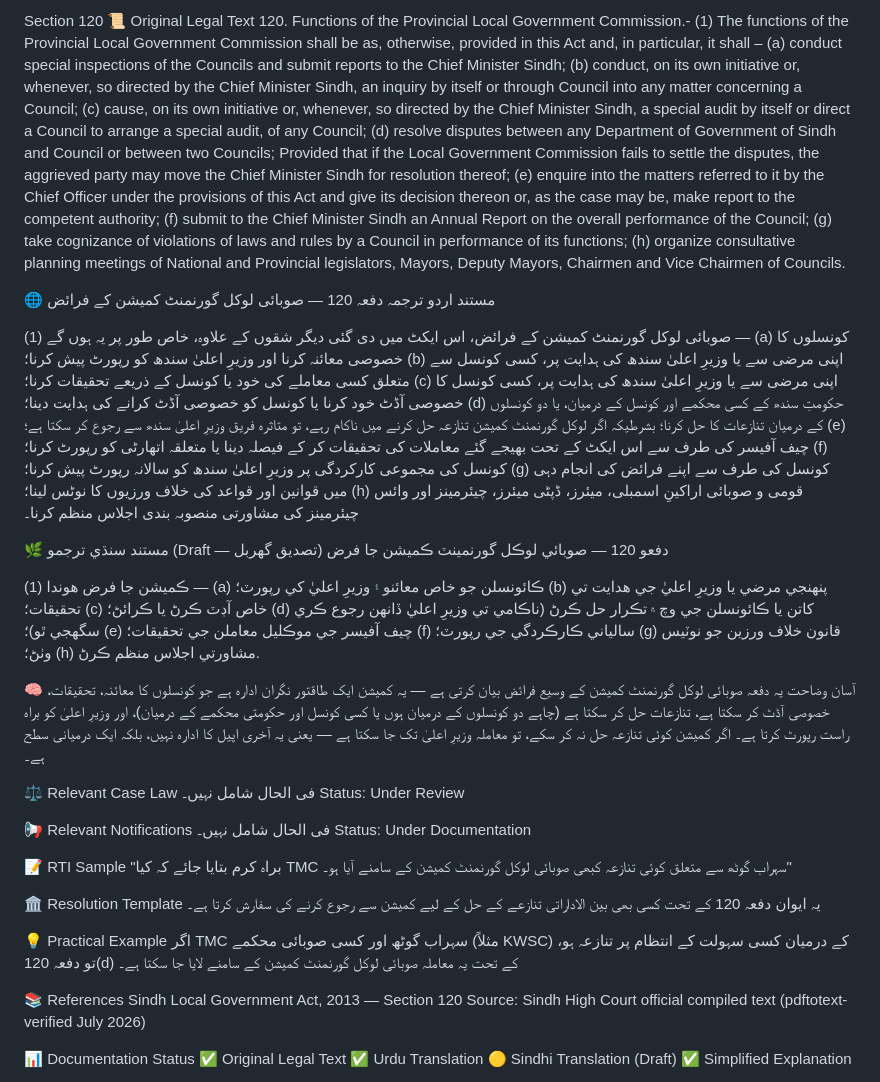
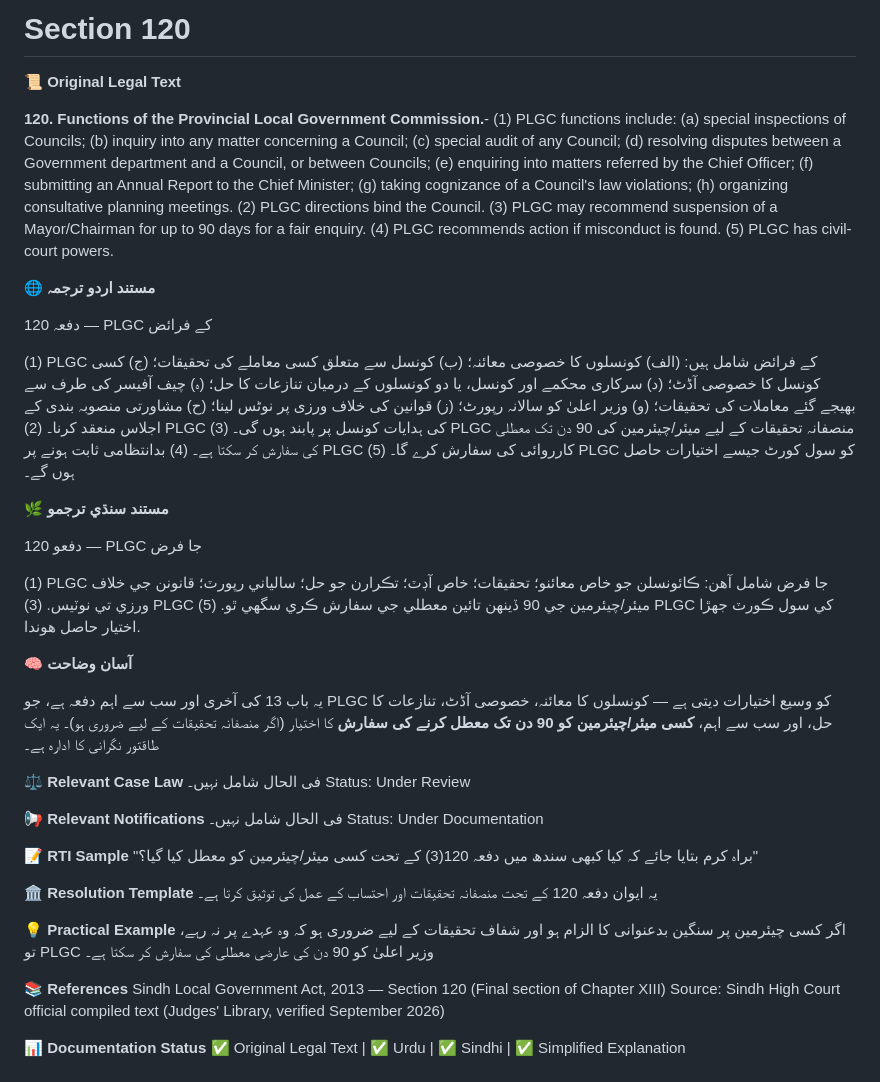
Before and after one commit to raheemsariouae-786/Sindh-Local-Government-Act-2013, a Markdown page: docs/section-120.md, the part around one of its changes. GitHub-like rendering.

```diff
--- a/docs/section-120.md
+++ b/docs/section-120.md
@@ -1,68 +1,58 @@
-Section 120
-📜 Original Legal Text
-120. Functions of the Provincial Local Government Commission.- (1) The functions of the Provincial Local Government Commission shall be as, otherwise, provided in this Act and, in particular, it shall –
-(a) conduct special inspections of the Councils and submit reports to the Chief Minister Sindh;
-(b) conduct, on its own initiative or, whenever, so directed by the Chief Minister Sindh, an inquiry by itself or through Council into any matter concerning a Council;
-(c) cause, on its own initiative or, whenever, so directed by the Chief Minister Sindh, a special audit by itself or direct a Council to arrange a special audit, of any Council;
-(d) resolve disputes between any Department of Government of Sindh and Council or between two Councils;
-Provided that if the Local Government Commission fails to settle the disputes, the aggrieved party may move the Chief Minister Sindh for resolution thereof;
-(e) enquire into the matters referred to it by the Chief Officer under the provisions of this Act and give its decision thereon or, as the case may be, make report to the competent authority;
-(f) submit to the Chief Minister Sindh an Annual Report on the overall performance of the Council;
-(g) take cognizance of violations of laws and rules by a Council in performance of its functions;
-(h) organize consultative planning meetings of National and Provincial legislators, Mayors, Deputy Mayors, Chairmen and Vice Chairmen of Councils.
+# Section 120
 
-🌐 مستند اردو ترجمہ
-دفعہ 120 — صوبائی لوکل گورنمنٹ کمیشن کے فرائض
+📜 **Original Legal Text**
 
-(1) صوبائی لوکل گورنمنٹ کمیشن کے فرائض، اس ایکٹ میں دی گئی دیگر شقوں کے علاوہ، خاص طور پر یہ ہوں گے —
-(a) کونسلوں کا خصوصی معائنہ کرنا اور وزیرِ اعلیٰ سندھ کو رپورٹ پیش کرنا؛
-(b) اپنی مرضی سے یا وزیرِ اعلیٰ سندھ کی ہدایت پر، کسی کونسل سے متعلق کسی معاملے کی خود یا کونسل کے ذریعے تحقیقات کرنا؛
-(c) اپنی مرضی سے یا وزیرِ اعلیٰ سندھ کی ہدایت پر، کسی کونسل کا خصوصی آڈٹ خود کرنا یا کونسل کو خصوصی آڈٹ کرانے کی ہدایت دینا؛
-(d) حکومتِ سندھ کے کسی محکمے اور کونسل کے درمیان، یا دو کونسلوں کے درمیان تنازعات کا حل کرنا؛
-بشرطیکہ اگر لوکل گورنمنٹ کمیشن تنازعہ حل کرنے میں ناکام رہے، تو متاثرہ فریق وزیرِ اعلیٰ سندھ سے رجوع کر سکتا ہے؛
-(e) چیف آفیسر کی طرف سے اس ایکٹ کے تحت بھیجے گئے معاملات کی تحقیقات کر کے فیصلہ دینا یا متعلقہ اتھارٹی کو رپورٹ کرنا؛
-(f) کونسل کی مجموعی کارکردگی پر وزیرِ اعلیٰ سندھ کو سالانہ رپورٹ پیش کرنا؛
-(g) کونسل کی طرف سے اپنے فرائض کی انجام دہی میں قوانین اور قواعد کی خلاف ورزیوں کا نوٹس لینا؛
-(h) قومی و صوبائی اراکینِ اسمبلی، میئرز، ڈپٹی میئرز، چیئرمینز اور وائس چیئرمینز کی مشاورتی منصوبہ بندی اجلاس منظم کرنا۔
+**120. Functions of the Provincial Local Government Commission.**- (1) PLGC functions include: (a) special inspections of Councils; (b) inquiry into any matter concerning a Council; (c) special audit of any Council; (d) resolving disputes between a Government department and a Council, or between Councils; (e) enquiring into matters referred by the Chief Officer; (f) submitting an Annual Report to the Chief Minister; (g) taking cognizance of a Council's law violations; (h) organizing consultative planning meetings. (2) PLGC directions bind the Council. (3) PLGC may recommend suspension of a Mayor/Chairman for up to 90 days for a fair enquiry. (4) PLGC recommends action if misconduct is found. (5) PLGC has civil-court powers.
 
-🌿 مستند سنڌي ترجمو (Draft — تصديق گھربل)
-دفعو 120 — صوبائي لوڪل گورنمينٽ ڪميشن جا فرض
+🌐 **مستند اردو ترجمہ**
 
-(1) ڪميشن جا فرض هوندا —
-(a) ڪائونسلن جو خاص معائنو ۽ وزيرِ اعليٰ کي رپورٽ؛
-(b) پنهنجي مرضي يا وزيرِ اعليٰ جي هدايت تي تحقيقات؛
-(c) خاص آڊٽ ڪرڻ يا ڪرائڻ؛
-(d) کاتن يا ڪائونسلن جي وچ ۾ تڪرار حل ڪرڻ (ناڪامي تي وزيرِ اعليٰ ڏانهن رجوع ڪري سگهجي ٿو)؛
-(e) چيف آفيسر جي موڪليل معاملن جي تحقيقات؛
-(f) سالياني ڪارڪردگي جي رپورٽ؛
-(g) قانون خلاف ورزين جو نوٽيس وٺڻ؛
-(h) مشاورتي اجلاس منظم ڪرڻ.
+دفعہ 120 — PLGC کے فرائض
 
-🧠 آسان وضاحت
-یہ دفعہ صوبائی لوکل گورنمنٹ کمیشن کے وسیع فرائض بیان کرتی ہے — یہ کمیشن ایک طاقتور نگران ادارہ ہے جو کونسلوں کا معائنہ، تحقیقات، خصوصی آڈٹ کر سکتا ہے، تنازعات حل کر سکتا ہے (چاہے دو کونسلوں کے درمیان ہوں یا کسی کونسل اور حکومتی محکمے کے درمیان)، اور وزیرِ اعلیٰ کو براہ راست رپورٹ کرتا ہے۔ اگر کمیشن کوئی تنازعہ حل نہ کر سکے، تو معاملہ وزیرِ اعلیٰ تک جا سکتا ہے — یعنی یہ آخری اپیل کا ادارہ نہیں، بلکہ ایک درمیانی سطح ہے۔
+(1) PLGC کے فرائض شامل ہیں:
+(الف) کونسلوں کا خصوصی معائنہ؛
+(ب) کونسل سے متعلق کسی معاملے کی تحقیقات؛
+(ج) کسی کونسل کا خصوصی آڈٹ؛
+(د) سرکاری محکمے اور کونسل، یا دو کونسلوں کے درمیان تنازعات کا حل؛
+(ہ) چیف آفیسر کی طرف سے بھیجے گئے معاملات کی تحقیقات؛
+(و) وزیر اعلیٰ کو سالانہ رپورٹ؛
+(ز) قوانین کی خلاف ورزی پر نوٹس لینا؛
+(ح) مشاورتی منصوبہ بندی کے اجلاس منعقد کرنا۔
+(2) PLGC کی ہدایات کونسل پر پابند ہوں گی۔
+(3) PLGC منصفانہ تحقیقات کے لیے میئر/چیئرمین کی 90 دن تک معطلی کی سفارش کر سکتا ہے۔
+(4) بدانتظامی ثابت ہونے پر PLGC کارروائی کی سفارش کرے گا۔
+(5) PLGC کو سول کورٹ جیسے اختیارات حاصل ہوں گے۔
 
-⚖️ Relevant Case Law
+🌿 **مستند سنڌي ترجمو**
+
+دفعو 120 — PLGC جا فرض
+
+(1) PLGC جا فرض شامل آهن: ڪائونسلن جو خاص معائنو؛ تحقيقات؛ خاص آڊٽ؛ تڪرارن جو حل؛ سالياني رپورٽ؛ قانونن جي خلاف ورزي تي نوٽيس.
+(3) PLGC ميئر/چيئرمين جي 90 ڏينهن تائين معطلي جي سفارش ڪري سگهي ٿو.
+(5) PLGC کي سول ڪورٽ جهڙا اختيار حاصل هوندا.
+
+🧠 **آسان وضاحت**
+
+یہ باب 13 کی آخری اور سب سے اہم دفعہ ہے، جو PLGC کو وسیع اختیارات دیتی ہے — کونسلوں کا معائنہ، خصوصی آڈٹ، تنازعات کا حل، اور سب سے اہم، **کسی میئر/چیئرمین کو 90 دن تک معطل کرنے کی سفارش** کا اختیار (اگر منصفانہ تحقیقات کے لیے ضروری ہو)۔ یہ ایک طاقتور نگرانی کا ادارہ ہے۔
+
+⚖️ **Relevant Case Law**
 فی الحال شامل نہیں۔ Status: Under Review
 
-📢 Relevant Notifications
+📢 **Relevant Notifications**
 فی الحال شامل نہیں۔ Status: Under Documentation
 
-📝 RTI Sample
-"براہ کرم بتایا جائے کہ کیا TMC سہراب گوٹھ سے متعلق کوئی تنازعہ کبھی صوبائی لوکل گورنمنٹ کمیشن کے سامنے آیا ہو۔"
+📝 **RTI Sample**
+"براہ کرم بتایا جائے کہ کیا کبھی سندھ میں دفعہ 120(3) کے تحت کسی میئر/چیئرمین کو معطل کیا گیا؟"
 
-🏛 Resolution Template
-یہ ایوان دفعہ 120 کے تحت کسی بھی بین الاداراتی تنازعے کے حل کے لیے کمیشن سے رجوع کرنے کی سفارش کرتا ہے۔
+🏛 **Resolution Template**
+یہ ایوان دفعہ 120 کے تحت منصفانہ تحقیقات اور احتساب کے عمل کی توثیق کرتا ہے۔
 
-💡 Practical Example
-اگر TMC سہراب گوٹھ اور کسی صوبائی محکمے (مثلاً KWSC) کے درمیان کسی سہولت کے انتظام پر تنازعہ ہو، تو دفعہ 120(d) کے تحت یہ معاملہ صوبائی لوکل گورنمنٹ کمیشن کے سامنے لایا جا سکتا ہے۔
+💡 **Practical Example**
+اگر کسی چیئرمین پر سنگین بدعنوانی کا الزام ہو اور شفاف تحقیقات کے لیے ضروری ہو کہ وہ عہدے پر نہ رہے، تو PLGC وزیر اعلیٰ کو 90 دن کی عارضی معطلی کی سفارش کر سکتا ہے۔
 
-📚 References
-Sindh Local Government Act, 2013 — Section 120
-Source: Sindh High Court official compiled text (pdftotext-verified July 2026)
+📚 **References**
+Sindh Local Government Act, 2013 — Section 120 (Final section of Chapter XIII)
+Source: Sindh High Court official compiled text (Judges' Library, verified September 2026)
 
-📊 Documentation Status
-✅ Original Legal Text
-✅ Urdu Translation
-🟡 Sindhi Translation (Draft)
-✅ Simplified Explanation
+📊 **Documentation Status**
+✅ Original Legal Text | ✅ Urdu | ✅ Sindhi | ✅ Simplified Explanation
 
```
Also changed, not shown: other parts of docs/section-120.md (+1 -1 lines), docs/section-119.md (+32 -69 lines).
